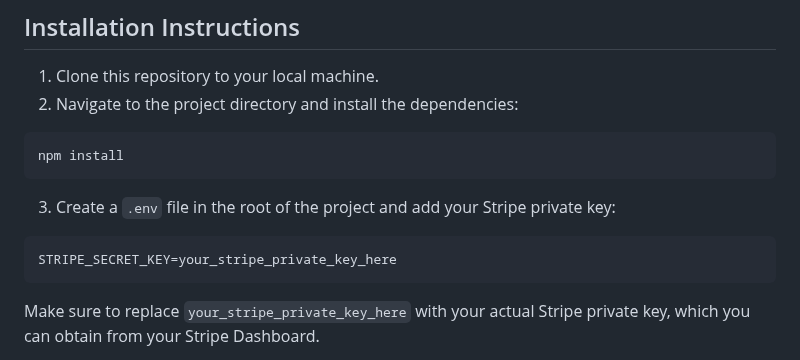
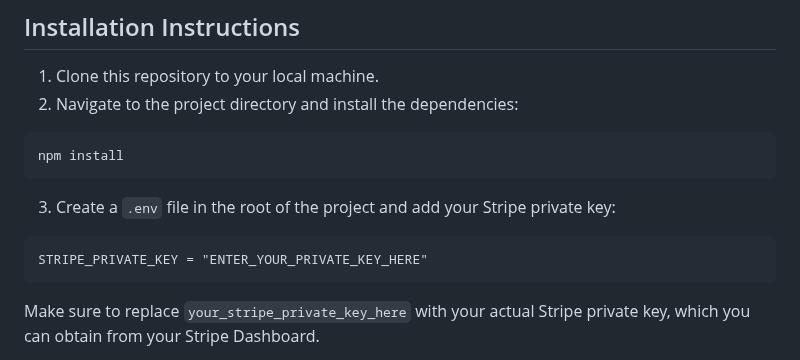
Before and after one commit to AbdulghffarSh/SimpleShop, a Markdown page: README.md, the part around the change. Rendered like a GitHub page.

````diff
--- a/README.md
+++ b/README.md
@@ -25,7 +25,7 @@ npm install
 ```
 3. Create a `.env` file in the root of the project and add your Stripe private key:
 ```
-STRIPE_SECRET_KEY=your_stripe_private_key_here
+STRIPE_PRIVATE_KEY = "ENTER_YOUR_PRIVATE_KEY_HERE"
 ```
 Make sure to replace `your_stripe_private_key_here` with your actual Stripe private key, which you can obtain from your Stripe Dashboard.
 
````
